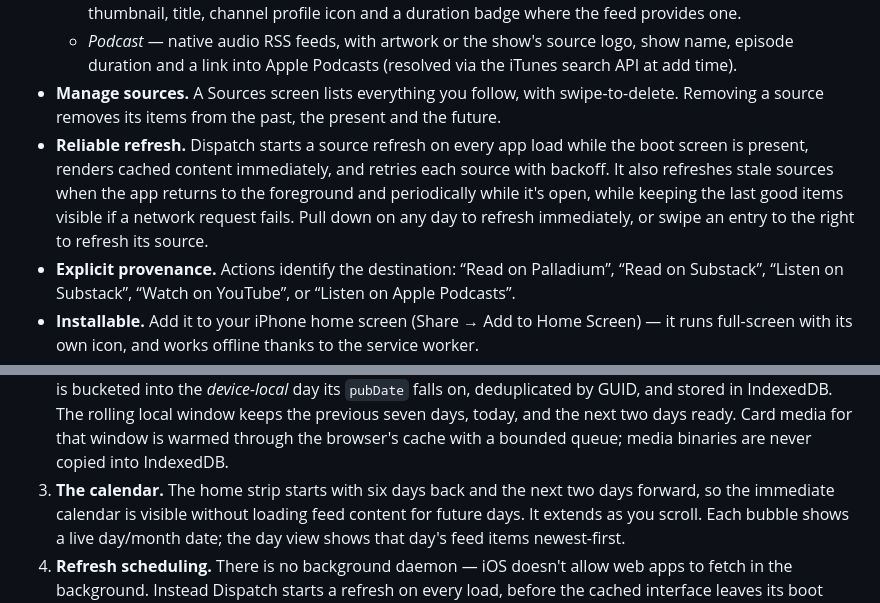
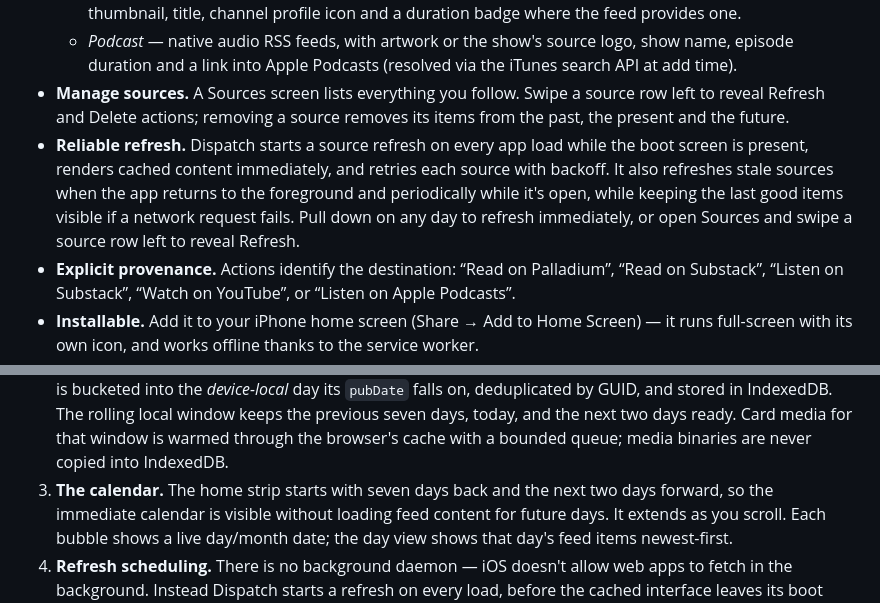
Before and after one commit to gbrlpzz/dispatch, a Markdown page: README.md, 2 parts joined by grey strips. Drawn GitHub-style.

Commit message:
Document source-list refresh gesture

```diff
--- a/README.md
+++ b/README.md
@@ -52,15 +52,16 @@ Everything runs in your browser and everything stays on your device:
   - *Podcast* — native audio RSS feeds, with artwork or the show's source logo,
     show name, episode duration and a link into Apple Podcasts (resolved via
     the iTunes search API at add time).
-- **Manage sources.** A Sources screen lists everything you follow, with
-  swipe-to-delete. Removing a source removes its items from the past, the
-  present and the future.
+- **Manage sources.** A Sources screen lists everything you follow. Swipe a
+  source row left to reveal Refresh and Delete actions; removing a source
+  removes its items from the past, the present and the future.
 - **Reliable refresh.** Dispatch starts a source refresh on every app load while
   the boot screen is present, renders cached content immediately, and retries
   each source with backoff. It also refreshes stale sources when the app returns
   to the foreground and periodically while it's open, while keeping the last
   good items visible if a network request fails. Pull down on any day to
-  refresh immediately, or swipe an entry to the right to refresh its source.
+  refresh immediately, or open Sources and swipe a source row left to reveal
+  Refresh.
 - **Explicit provenance.** Actions identify the destination: “Read on
   Palladium”, “Read on Substack”, “Listen on Substack”, “Watch on YouTube”,
   or “Listen on Apple Podcasts”.
@@ -84,7 +85,7 @@ Everything runs in your browser and everything stays on your device:
    The rolling local window keeps the previous seven days, today, and the next
    two days ready. Card media for that window is warmed through the browser's
    cache with a bounded queue; media binaries are never copied into IndexedDB.
-3. **The calendar.** The home strip starts with six days back and the next two
+3. **The calendar.** The home strip starts with seven days back and the next two
    days forward, so the immediate calendar is visible without loading feed
    content for future days. It extends as you scroll. Each bubble shows a live
    day/month date; the day view shows that day's feed items newest-first.
```
